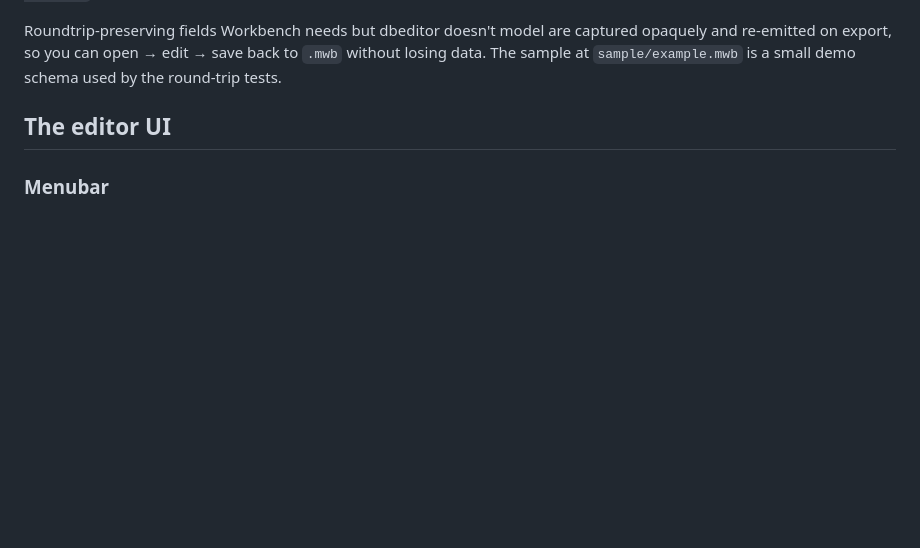
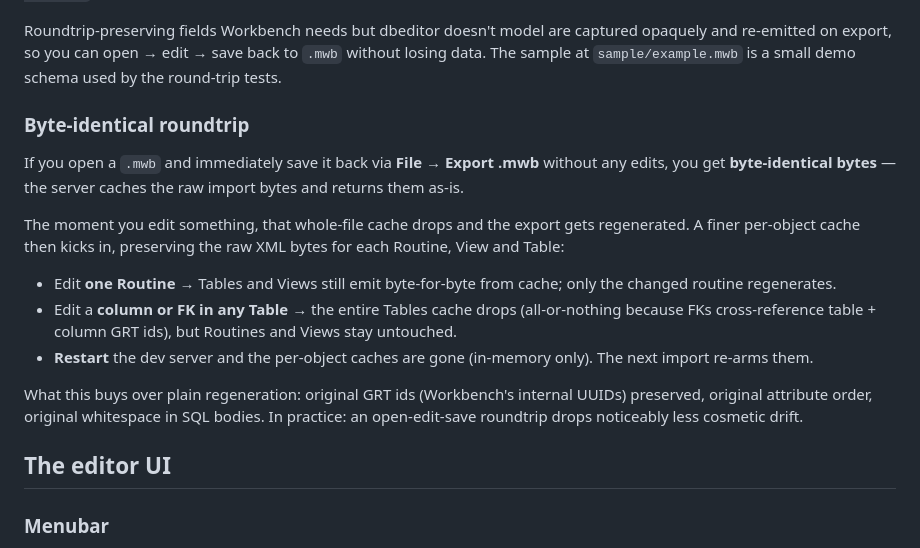
Before and after one commit to stefanwerfling/dbeditor, a Markdown page: doc/guide.en.md, the part around the change. GitHub-like rendering; blank space fills up the shorter version.

```diff
--- a/doc/guide.en.md
+++ b/doc/guide.en.md
@@ -91,6 +91,18 @@ What gets imported:
 The success alert reports how many of each (`Placed N of M tables and K of L views`, `Also: ... N tables on multiple diagrams`).
 
 Roundtrip-preserving fields Workbench needs but dbeditor doesn't model are captured opaquely and re-emitted on export, so you can open → edit → save back to `.mwb` without losing data. The sample at `sample/example.mwb` is a small demo schema used by the round-trip tests.
+
+### Byte-identical roundtrip
+
+If you open a `.mwb` and immediately save it back via **File → Export .mwb** without any edits, you get **byte-identical bytes** — the server caches the raw import bytes and returns them as-is.
+
+The moment you edit something, that whole-file cache drops and the export gets regenerated. A finer per-object cache then kicks in, preserving the raw XML bytes for each Routine, View and Table:
+
+- Edit **one Routine** → Tables and Views still emit byte-for-byte from cache; only the changed routine regenerates.
+- Edit a **column or FK in any Table** → the entire Tables cache drops (all-or-nothing because FKs cross-reference table + column GRT ids), but Routines and Views stay untouched.
+- **Restart** the dev server and the per-object caches are gone (in-memory only). The next import re-arms them.
+
+What this buys over plain regeneration: original GRT ids (Workbench's internal UUIDs) preserved, original attribute order, original whitespace in SQL bodies. In practice: an open-edit-save roundtrip drops noticeably less cosmetic drift.
 
 ## The editor UI
 
```
Also changed, not shown: doc/guide.de.md (+12 -0 lines).
